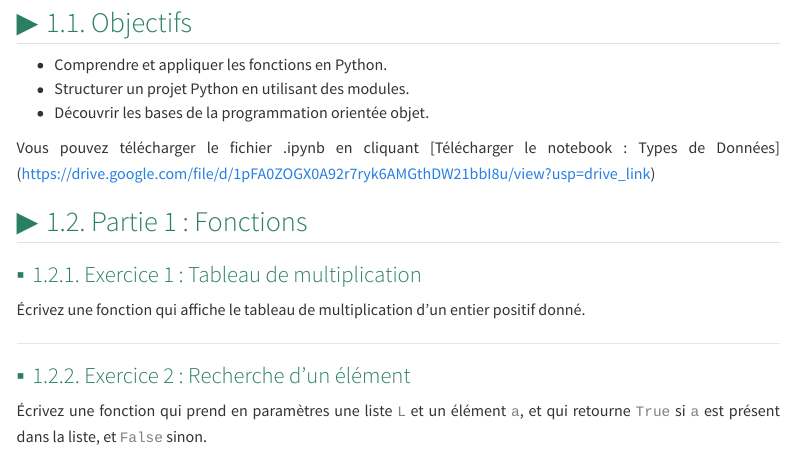
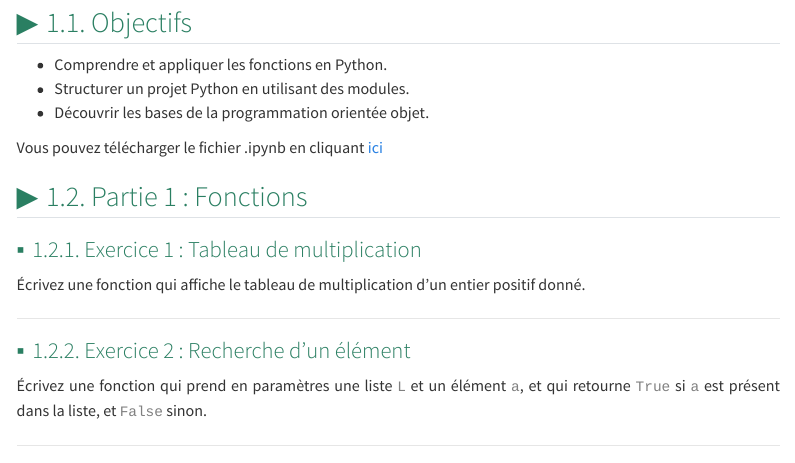
Before and after one commit to natachanj/Cours-de-Python, a Quarto document (doc/tp/tp2.qmd): the page in a window 1100 px wide, from 190 px down. Rendered offline with R 4.5, knitr and Pandoc in place of Quarto, with nearby package versions; menus at the side of the page are left out.

Commit message:
cours fonction

```diff
--- a/doc/tp/tp2.qmd
+++ b/doc/tp/tp2.qmd
@@ -20,7 +20,7 @@ number-depth: 3
 - Structurer un projet Python en utilisant des modules.
 - Découvrir les bases de la programmation orientée objet.
 
-Vous pouvez télécharger le fichier .ipynb en cliquant [Télécharger le notebook : Types de Données] (https://drive.google.com/file/d/1pFA0ZOGX0A92r7ryk6AMGthDW21bbI8u/view?usp=drive_link)
+Vous pouvez télécharger le fichier .ipynb en cliquant [ici](https://drive.google.com/file/d/1pFA0ZOGX0A92r7ryk6AMGthDW21bbI8u/view?usp=drive_link)
 
 ## Partie 1 : Fonctions
 
```
